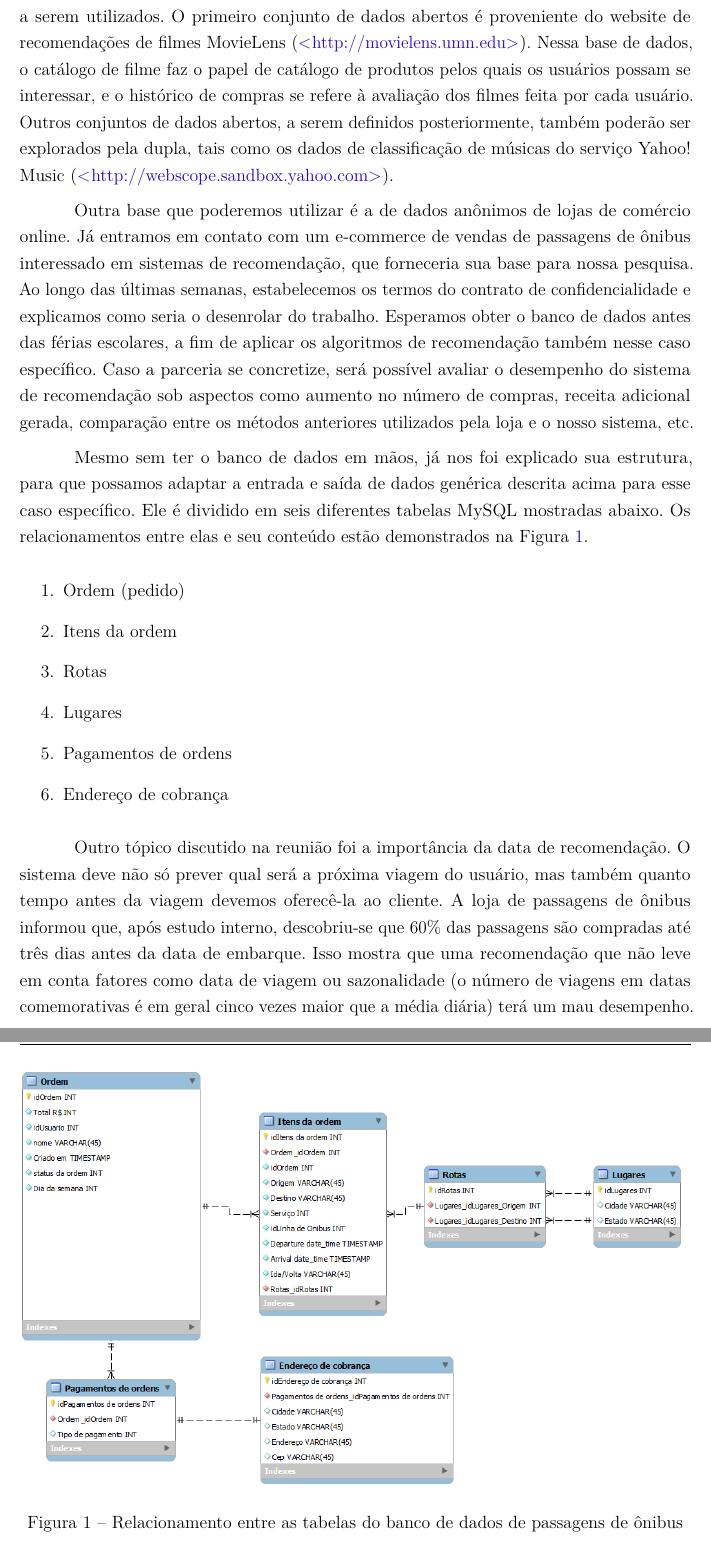
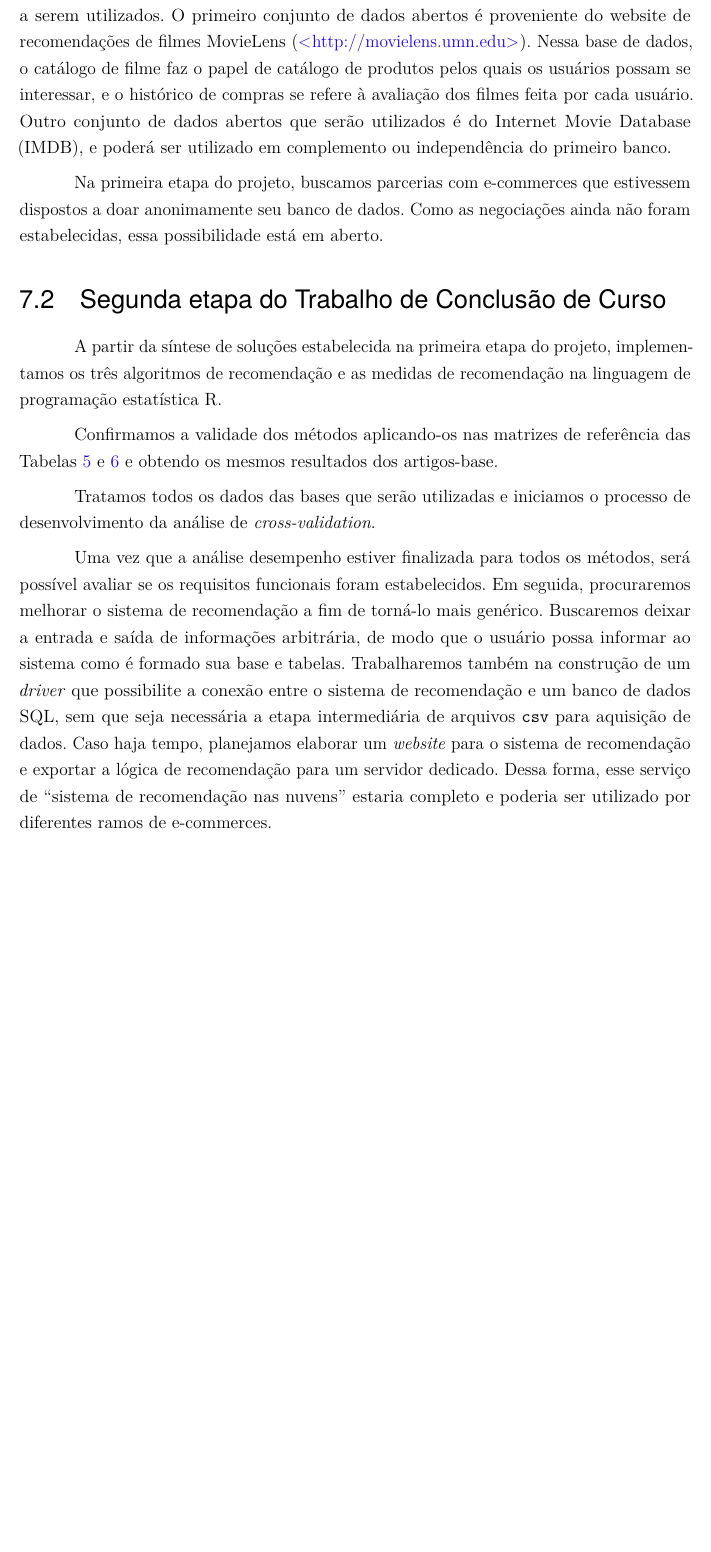
Before and after one commit to aviggiano/tcc, a LaTeX thesis (latex/index.tex, which reads latex/resultados.tex): two parts of pages 24 and 25 of 28 before the commit and part of page 23 of 26 after it, the two joined at a grey line, cut so that both start at the same text, the shorter picture padded with empty space. Compiled offline with pdfLaTeX.

Commit message:
falta melhorar

```diff
--- a/latex/index.tex
+++ b/latex/index.tex
@@ -59,6 +59,9 @@
 \usepackage{graphicx}			% Inclusão de gráficos
 \usepackage{microtype} 			% para melhorias de justificação
 % ---
+
+%força tabelas a nao reposicionarem
+\usepackage{placeins}
 
 % ---
 % Pacotes de citações
--- a/latex/resultados.tex
+++ b/latex/resultados.tex
@@ -28,3 +55,4 @@ A fim de facilitar o pré-processamento dos dados, exigem-se três arquivos, cad
  \end{bmatrix}
 \end{equation}
 
+Uma vez determinada a forma de entrada de dados, definiu-se o conjunto de dados a serem utilizados. O primeiro conjunto de dados abertos é proveniente do website de recomendações de filmes MovieLens (\url{http://movielens.umn.edu}). Nessa base de dados, o catálogo de filme faz o papel de catálogo de produtos pelos quais os usuários possam se interessar, e o histórico de compras se refere à avaliação dos filmes feita por cada usuário. Outro conjunto de dados abertos que serão utilizados é do Internet Movie Database (IMDB), e poderá ser utilizado em complemento ou independência do primeiro banco.
@@ -40,3 +59,5 @@ A fim de facilitar o pré-processamento dos dados, exigem-se três arquivos, cad
 
-Em alguns bancos de dados relacionais, a tabela de histórico também contém outras informações adicionais $\theta$, tais como método de pagamento, data da compra, data de entrega, etc., e é denominada $\mathbf{H}$.
+Na primeira etapa do projeto, buscamos parcerias com e-commerces que estivessem dispostos a doar anonimamente seu banco de dados. Como as negociações ainda não foram estabelecidas, essa possibilidade está em aberto.
 
+\section{Segunda etapa do Trabalho de Conclusão de Curso} % (fold)
+\label{sec:segunda_etapa_do_trabalho_de_conclus_o_de_curso}
@@ -52,23 +64,10 @@ Em alguns bancos de dados relacionais, a tabela de histórico também contém ou
 
-Uma vez determinada a forma de entrada de dados, definiu-se o conjunto de dados a serem utilizados. O primeiro conjunto de dados abertos é proveniente do website de recomendações de filmes MovieLens (\url{http://movielens.umn.edu}). Nessa base de dados, o catálogo de filme faz o papel de catálogo de produtos pelos quais os usuários possam se interessar, e o histórico de compras se refere à avaliação dos filmes feita por cada usuário. Outros conjuntos de dados abertos,  a serem definidos posteriormente, também poderão ser explorados pela dupla, tais como os dados de classificação de músicas do serviço Yahoo! Music (\url{http://webscope.sandbox.yahoo.com}).
+% section segunda_etapa_do_trabalho_de_conclus_o_de_curso (end)
 
-Outra base que poderemos utilizar é a de dados anônimos de lojas de comércio online. Já entramos em contato com um e-commerce de vendas de passagens de ônibus interessado em sistemas de recomendação, que forneceria sua base  para nossa pesquisa. Ao longo das últimas semanas, estabelecemos os termos do contrato de confidencialidade e explicamos como seria o desenrolar do trabalho. Esperamos obter o banco de dados antes das férias escolares, a fim de aplicar os algoritmos de recomendação também nesse caso específico. Caso a parceria se concretize, será possível avaliar o desempenho do sistema de recomendação sob aspectos como aumento no número de compras, receita adicional gerada, comparação entre os métodos anteriores utilizados pela loja e o nosso sistema, etc.
+A partir da síntese de soluções estabelecida na primeira etapa do projeto, implementamos os três algoritmos de recomendação e as medidas de recomendação na linguagem de programação estatística R.
 
-Mesmo sem ter o banco de dados em mãos, já nos foi explicado sua estrutura, para que possamos adaptar a entrada e saída de dados genérica descrita acima para esse caso específico. Ele é dividido em seis diferentes tabelas MySQL mostradas abaixo. Os relacionamentos entre elas e seu conteúdo estão demonstrados na Figura \ref{fig:bd-clickbus}.
+Confirmamos a validade dos métodos aplicando-os nas matrizes de referência das Tabelas \ref{tab:rui_ref} e \ref{tab:aif_ref} e obtendo os mesmos resultados dos artigos-base.
 
+Tratamos todos os dados das bases que serão utilizadas e iniciamos o processo de desenvolvimento da análise de \textit{cross-validation}.
 
-\begin{enumerate}
-	\item Ordem (pedido)
-	\item Itens da ordem
-	\item Rotas
-	\item Lugares
-	\item Pagamentos de ordens
-	\item Endereço de cobrança
-\end{enumerate}
-
-Outro tópico discutido na reunião foi a importância da data de recomendação. O sistema deve não só prever qual será a próxima viagem do usuário, mas também quanto tempo antes da viagem devemos oferecê-la ao cliente. A loja de passagens de ônibus informou que, após estudo interno, descobriu-se que 60\% das passagens são compradas até três dias antes da data de embarque. Isso mostra que uma recomendação que não leve em conta fatores como data de viagem ou sazonalidade (o número de viagens em datas comemorativas é em geral cinco vezes maior que a média diária) terá um mau desempenho.
-
-\begin{center}
-\begin{figure}[ht]
-    \includegraphics[width=1\textwidth]{img/estrutura-banco-de-dados}
-    \caption{Relacionamento entre as tabelas do banco de dados de passagens de ônibus}
+Uma vez que a análise desempenho estiver finalizada para todos os métodos, será possível avaliar se os requisitos funcionais foram estabelecidos. Em seguida, procuraremos melhorar o sistema de recomendação a fim de torná-lo mais genérico. Buscaremos deixar a entrada e saída de informações arbitrária, de modo que o usuário possa informar ao sistema como é formado sua base e tabelas. Trabalharemos também na construção de um \textit{driver} que possibilite a conexão entre o sistema de recomendação e um banco de dados SQL, sem que seja necessária a etapa intermediária de arquivos \texttt{csv} para aquisição de dados. Caso haja tempo, planejamos elaborar um \textit{website} para o sistema de recomendação e exportar a lógica de recomendação para um servidor dedicado. Dessa forma, esse serviço de ``sistema de recomendação nas nuvens'' estaria completo e poderia ser utilizado por diferentes ramos de e-commerces.
```
Also changed, not shown: latex/introducao.tex (+1 -1 lines), latex/sintese-de-solucoes.tex (+21 -17 lines), latex/index.pdf, latex/resultados.tex (52 more changed lines).
